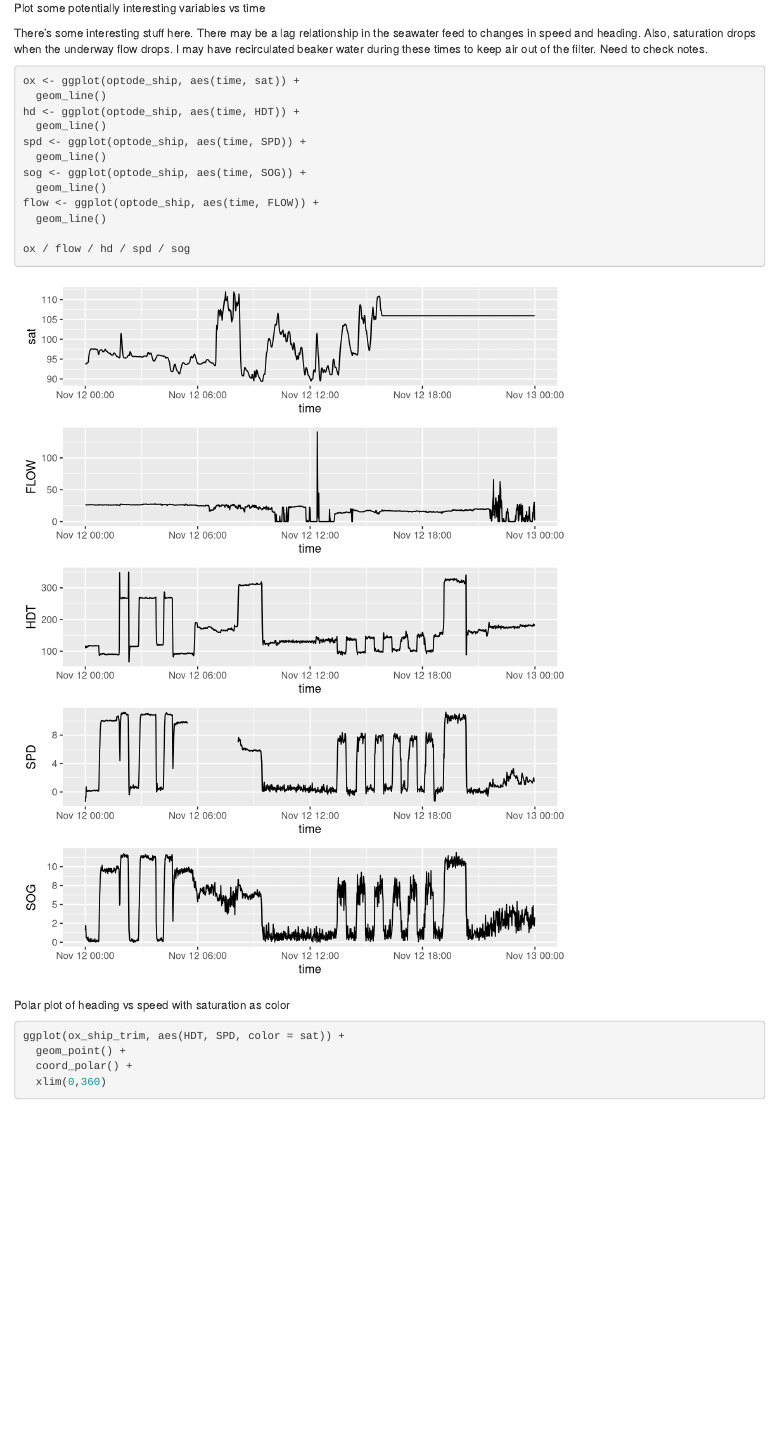
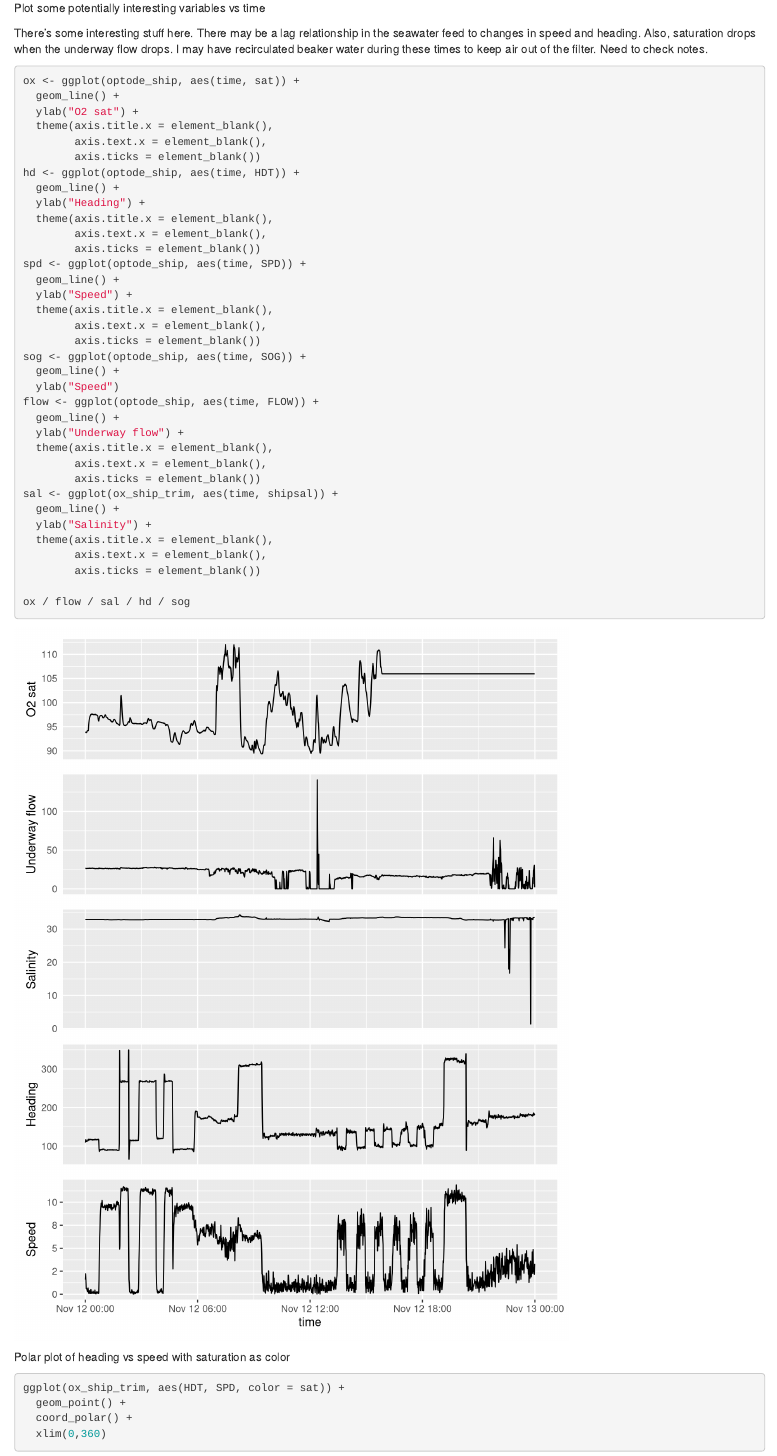
Before and after one commit to blongworth/NES_LTER_work, an R Markdown document (Oxygen_saturation.Rmd): the page in a window 1100 px wide, from 1720 px down. Rendered offline with R 4.5, knitr and Pandoc, with nearby package versions; some code elsewhere in the file could not run offline; common packages that the code uses without loading them are loaded.

Commit message:
Clean up plot

````diff
--- a/Oxygen_saturation.Rmd
+++ b/Oxygen_saturation.Rmd
@@ -86,17 +86,40 @@ There's some interesting stuff here. There may be a lag relationship in the seaw
 
 ```{r, fig.height=9}
 ox <- ggplot(optode_ship, aes(time, sat)) +
-  geom_line()
+  geom_line() +
+  ylab("O2 sat") +
+  theme(axis.title.x = element_blank(),
+        axis.text.x = element_blank(),
+        axis.ticks = element_blank())
 hd <- ggplot(optode_ship, aes(time, HDT)) +
-  geom_line()
+  geom_line() +
+  ylab("Heading") +
+  theme(axis.title.x = element_blank(),
+        axis.text.x = element_blank(),
+        axis.ticks = element_blank())
 spd <- ggplot(optode_ship, aes(time, SPD)) +
-  geom_line()
+  geom_line() +
+  ylab("Speed") +
+  theme(axis.title.x = element_blank(),
+        axis.text.x = element_blank(),
+        axis.ticks = element_blank())
 sog <- ggplot(optode_ship, aes(time, SOG)) +
-  geom_line()
+  geom_line() +
+  ylab("Speed")
 flow <- ggplot(optode_ship, aes(time, FLOW)) +
-  geom_line()
+  geom_line() +
+  ylab("Underway flow") +
+  theme(axis.title.x = element_blank(),
+        axis.text.x = element_blank(),
+        axis.ticks = element_blank())
+sal <- ggplot(ox_ship_trim, aes(time, shipsal)) +
+  geom_line() +
+  ylab("Salinity") +
+  theme(axis.title.x = element_blank(),
+        axis.text.x = element_blank(),
+        axis.ticks = element_blank())
 
-ox / flow / hd / spd / sog
+ox / flow / sal / hd / sog
 ```
 
 Polar plot of heading vs speed with saturation as color
````
Also changed, not shown: Oxygen_saturation.Rmd (12 more changed lines).
